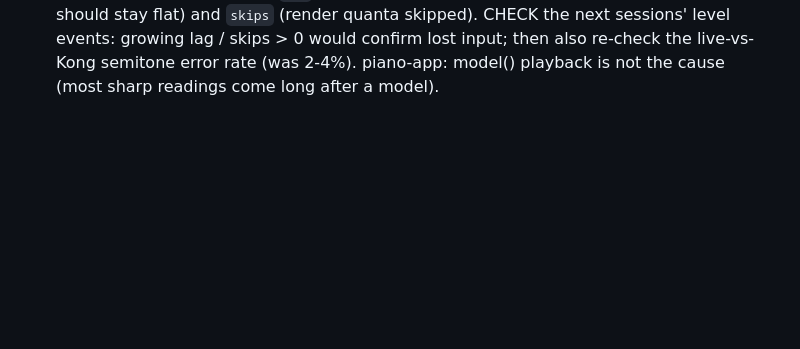
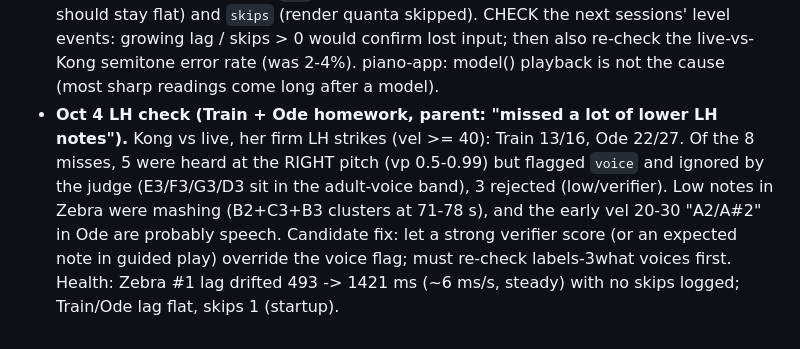
Before and after one commit to ezyang/piano-pad, a Markdown page: agents/audio.md, the part around the change. GitHub-like rendering; blank space fills up the shorter version.

Commit message:
audio charter: Oct 4 left-hand check
Co-Authored-By: Claude Opus 5.5 <noreply@anthropic.com>
Claude-Session: https://claude.ai/code/session_01KmhwkDcygs8PpCRNodq5dp

```diff
--- a/agents/audio.md
+++ b/agents/audio.md
@@ -565,3 +565,13 @@ As of 2026-09-26:
   then also re-check the live-vs-Kong semitone error rate (was 2-4%).
   piano-app: model() playback is not the cause (most sharp readings come
   long after a model).
+- **Oct 4 LH check (Train + Ode homework, parent: "missed a lot of lower LH
+  notes").** Kong vs live, her firm LH strikes (vel >= 40): Train 13/16, Ode
+  22/27. Of the 8 misses, 5 were heard at the RIGHT pitch (vp 0.5-0.99) but
+  flagged `voice` and ignored by the judge (E3/F3/G3/D3 sit in the adult-voice
+  band), 3 rejected (low/verifier). Low notes in Zebra were mashing (B2+C3+B3
+  clusters at 71-78 s), and the early vel 20-30 "A2/A#2" in Ode are probably
+  speech. Candidate fix: let a strong verifier score (or an expected note in
+  guided play) override the voice flag; must re-check labels-3what voices
+  first. Health: Zebra #1 lag drifted 493 -> 1421 ms (~6 ms/s, steady) with
+  no skips logged; Train/Ode lag flat, skips 1 (startup).
```
